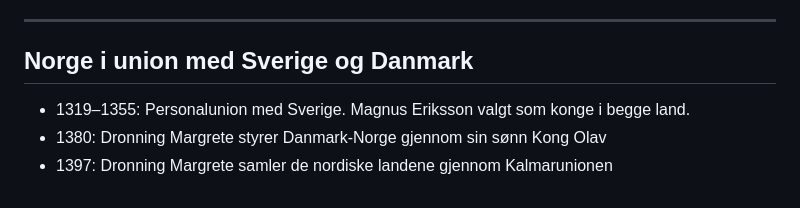
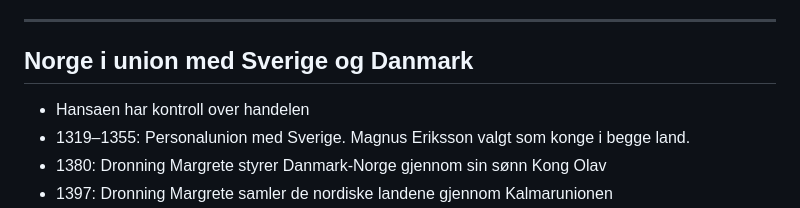
Before and after one commit to stalegjelsten/marp-presentasjoner-eldre-historie, a Markdown page: senmiddelalderen.md, the part around the change. Rendered like a GitHub page.

Commit message:
Adds hansaen

```diff
--- a/senmiddelalderen.md
+++ b/senmiddelalderen.md
@@ -55,6 +55,7 @@ footer: 'Senmiddelalderen 1350–1536'
 
 ---
 ## <!-- fit --> Norge i union med Sverige og Danmark
+* Hansaen har kontroll over handelen
 * 1319–1355: Personalunion med Sverige. Magnus Eriksson valgt som konge i begge land.
 * 1380: Dronning Margrete styrer Danmark-Norge gjennom sin sønn Kong Olav
 * 1397: Dronning Margrete samler de nordiske landene gjennom Kalmarunionen
```
